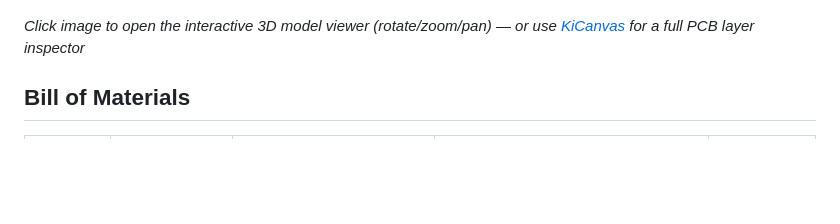
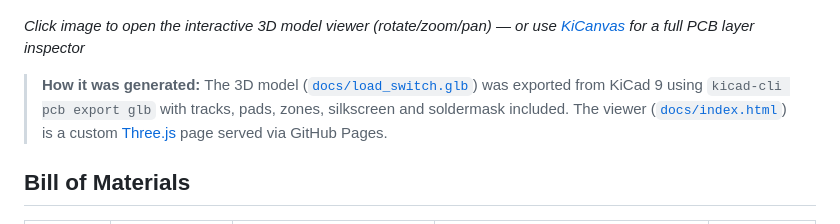
Before and after one commit to matthias-bs/peripheral-load-switch, a Markdown page: README.md, the part around the change. Rendered like a GitHub page; blank space fills up the shorter version.

Commit message:
Add note on 3D PCB view generation method

```diff
--- a/README.md
+++ b/README.md
@@ -45,6 +45,8 @@ Datasheet: [SiP32431 (Vishay, PDF)](https://www.vishay.com/docs/66597/sip32431.p
 
 *Click image to open the interactive 3D model viewer (rotate/zoom/pan) — or use [KiCanvas](https://kicanvas.org/?github=https%3A%2F%2Fgithub.com%2Fmatthias-bs%2Fperipheral-load-switch%2Fblob%2Fmain%2Fload_switch.kicad_pcb) for a full PCB layer inspector*
 
+> **How it was generated:** The 3D model ([`docs/load_switch.glb`](docs/load_switch.glb)) was exported from KiCad 9 using `kicad-cli pcb export glb` with tracks, pads, zones, silkscreen and soldermask included. The viewer ([`docs/index.html`](docs/index.html)) is a custom [Three.js](https://threejs.org/) page served via GitHub Pages.
+
 ## Bill of Materials
 
 | Ref      | Value       | Footprint        | Description                        | LCSC Part # |
```
